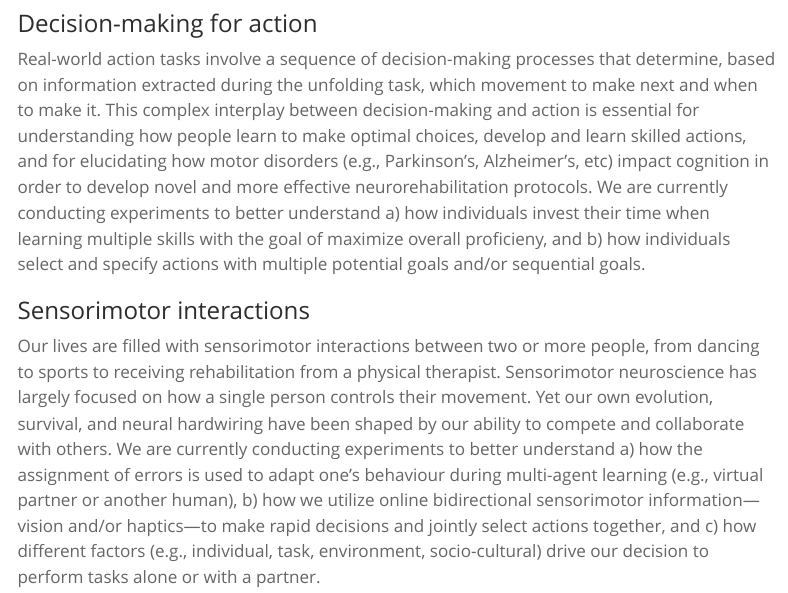
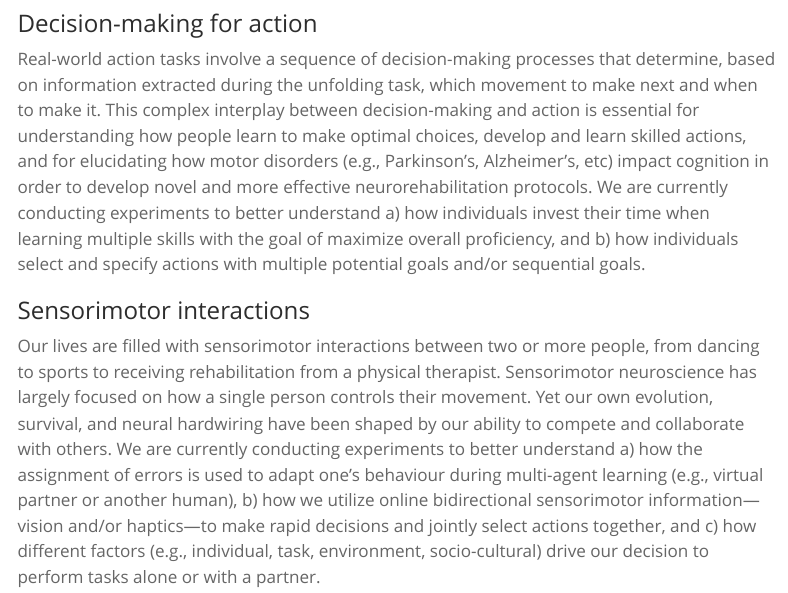
Before and after one commit to cartermaclab/lab-website, a Quarto document (research.qmd): the page in a window 1100 px wide, from 200 px down. Rendered offline with R 4.5, knitr and Pandoc in place of Quarto, with nearby package versions; menus at the side of the page are left out.

Commit message:
fix typo

```diff
--- a/research.qmd
+++ b/research.qmd
@@ -10,7 +10,7 @@ Our research is supported by the [Natural Sciences and Engineering Research Coun
 
 ### Decision-making for action
 
-Real-world action tasks involve a sequence of decision-making processes that determine, based on information extracted during the unfolding task, which movement to make next and when to make it. This complex interplay between decision-making and action is essential for understanding how people learn to make optimal choices, develop and learn skilled actions, and for elucidating how motor disorders (e.g., Parkinson's, Alzheimer's, etc) impact cognition in order to develop novel and more effective neurorehabilitation protocols. We are currently conducting experiments to better understand a) how individuals invest their time when learning multiple skills with the goal of maximize overall proficieny, and b) how individuals select and specify actions with multiple potential goals and/or sequential goals.
+Real-world action tasks involve a sequence of decision-making processes that determine, based on information extracted during the unfolding task, which movement to make next and when to make it. This complex interplay between decision-making and action is essential for understanding how people learn to make optimal choices, develop and learn skilled actions, and for elucidating how motor disorders (e.g., Parkinson's, Alzheimer's, etc) impact cognition in order to develop novel and more effective neurorehabilitation protocols. We are currently conducting experiments to better understand a) how individuals invest their time when learning multiple skills with the goal of maximize overall proficiency, and b) how individuals select and specify actions with multiple potential goals and/or sequential goals.
 
 ### Sensorimotor interactions
 
```
